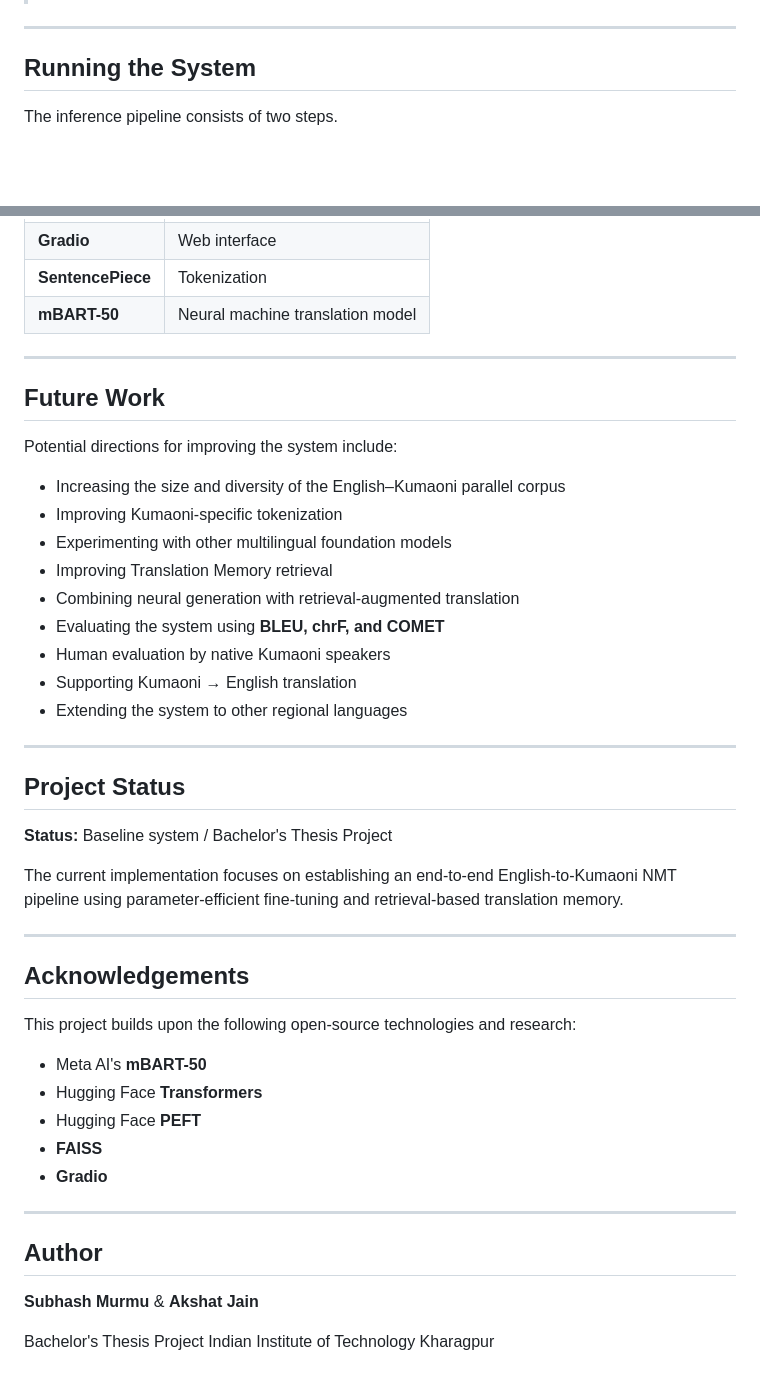
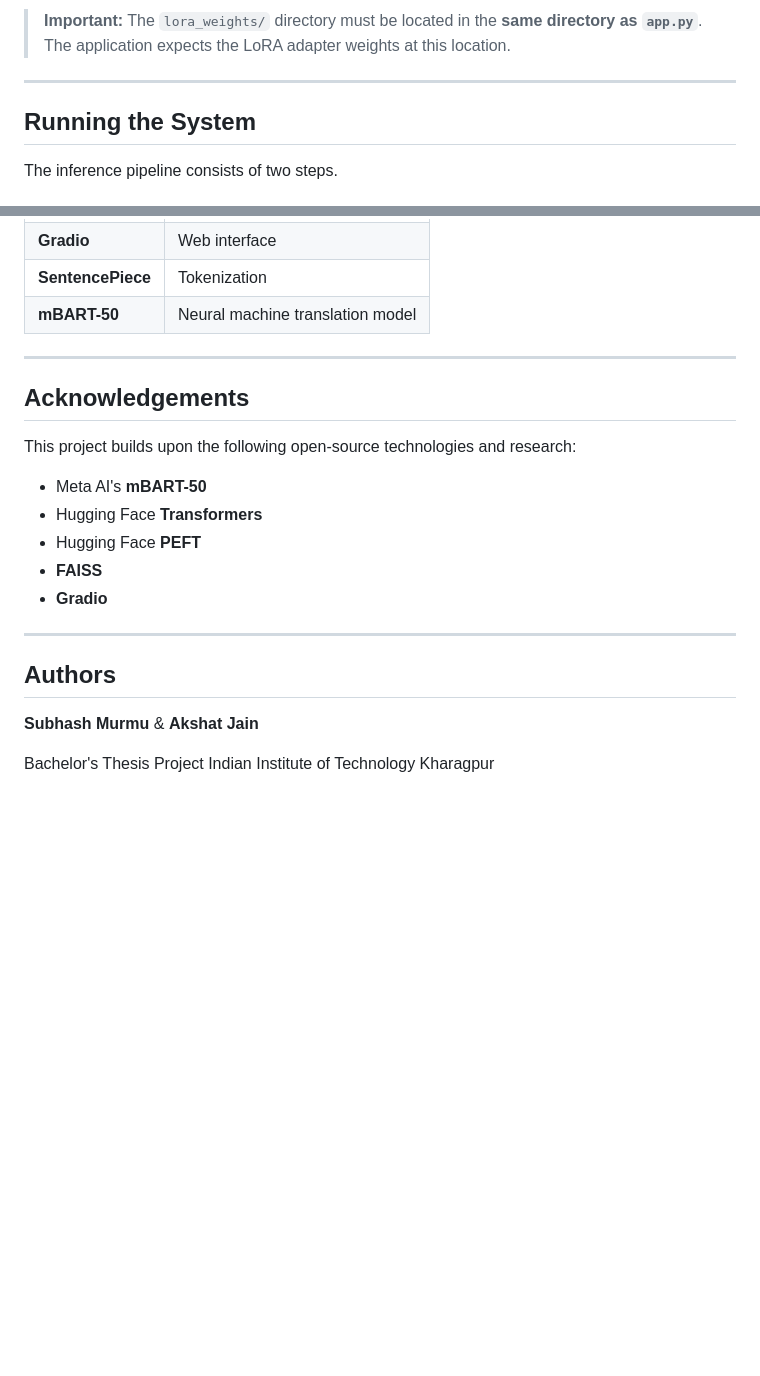
Before and after one commit to SubhashMurmu/English-Kumaoni-Translator-BTP, a Markdown page: README.md, 2 parts joined by grey strips. Rendered like a GitHub page; blank space fills up the shorter version.

```diff
--- a/README.md
+++ b/README.md
@@ -159,3 +246,4 @@ pip install torch transformers peft gradio faiss-cpu sentencepiece tiktoken
+> **Important:** The `lora_weights/` directory must be located in the **same directory as `app.py`**. The application expects the LoRA adapter weights at this location.
 
 ---
 
@@ -305,30 +399,6 @@ At inference time:
 
 ---
 
-## Future Work
-
-Potential directions for improving the system include:
-
-* Increasing the size and diversity of the English–Kumaoni parallel corpus
-* Improving Kumaoni-specific tokenization
-* Experimenting with other multilingual foundation models
-* Improving Translation Memory retrieval
-* Combining neural generation with retrieval-augmented translation
-* Evaluating the system using **BLEU, chrF, and COMET**
-* Human evaluation by native Kumaoni speakers
-* Supporting Kumaoni → English translation
-* Extending the system to other regional languages
-
----
-
-## Project Status
-
-**Status:** Baseline system / Bachelor's Thesis Project
-
-The current implementation focuses on establishing an end-to-end English-to-Kumaoni NMT pipeline using parameter-efficient fine-tuning and retrieval-based translation memory.
-
----
-
 ## Acknowledgements
 
 This project builds upon the following open-source technologies and research:
@@ -341,7 +411,7 @@ This project builds upon the following open-source technologies and research:
 
 ---
 
-## Author
+## Authors
 
 **Subhash Murmu** & **Akshat Jain**
 
```
Also changed, not shown: other parts of README.md (+97 -4 lines).
